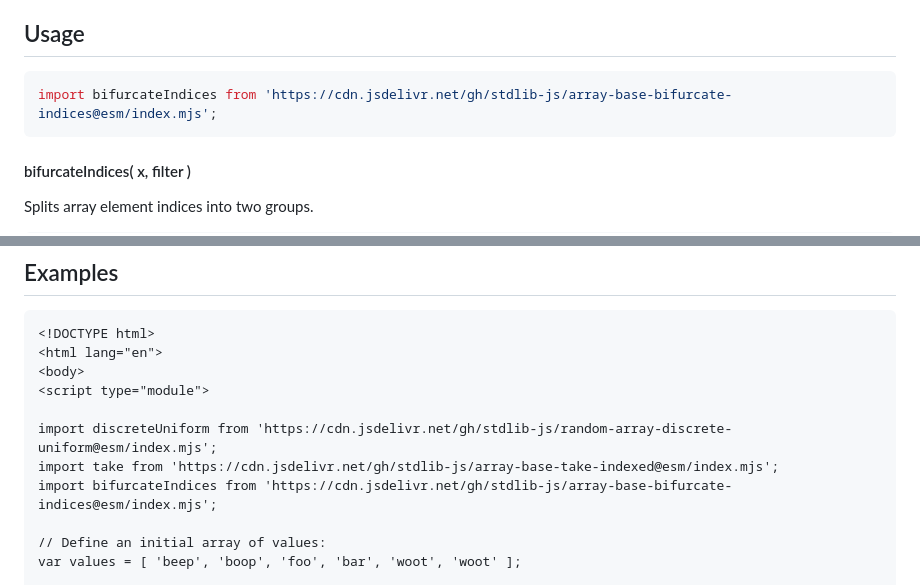
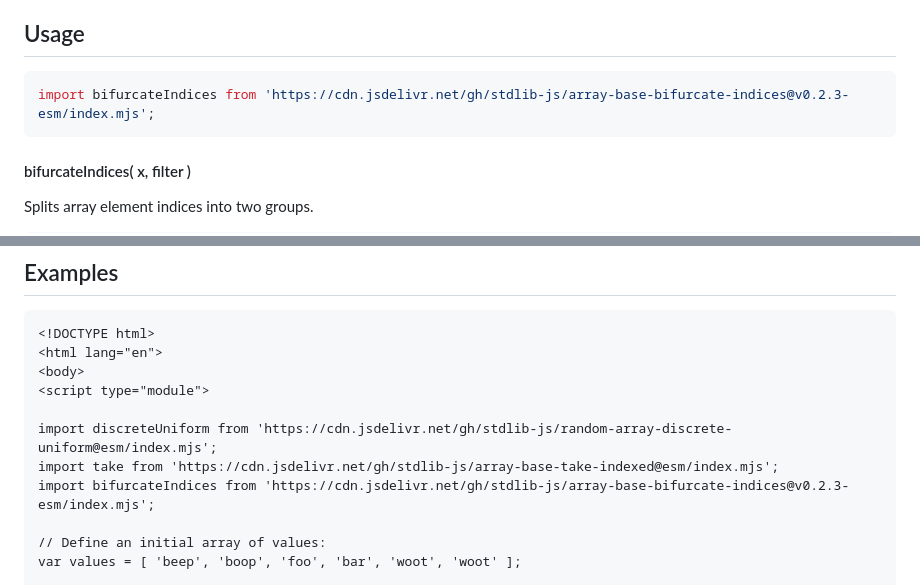
Before and after one commit to stdlib-js/array-base-bifurcate-indices, a Markdown page: README.md, 2 parts joined by grey strips. Rendered like a GitHub page.

Commit message:
Update README.md for ESM bundle v0.2.3

````diff
--- a/README.md
+++ b/README.md
@@ -52,7 +52,7 @@ limitations under the License.
 ## Usage
 
 ```javascript
-import bifurcateIndices from 'https://cdn.jsdelivr.net/gh/stdlib-js/array-base-bifurcate-indices@esm/index.mjs';
+import bifurcateIndices from 'https://cdn.jsdelivr.net/gh/stdlib-js/array-base-bifurcate-indices@v0.2.3-esm/index.mjs';
 ```
 
 #### bifurcateIndices( x, filter )
@@ -99,7 +99,7 @@ var out = bifurcateIndices( x, filter );
 
 import discreteUniform from 'https://cdn.jsdelivr.net/gh/stdlib-js/random-array-discrete-uniform@esm/index.mjs';
 import take from 'https://cdn.jsdelivr.net/gh/stdlib-js/array-base-take-indexed@esm/index.mjs';
-import bifurcateIndices from 'https://cdn.jsdelivr.net/gh/stdlib-js/array-base-bifurcate-indices@esm/index.mjs';
+import bifurcateIndices from 'https://cdn.jsdelivr.net/gh/stdlib-js/array-base-bifurcate-indices@v0.2.3-esm/index.mjs';
 
 // Define an initial array of values:
 var values = [ 'beep', 'boop', 'foo', 'bar', 'woot', 'woot' ];
````
